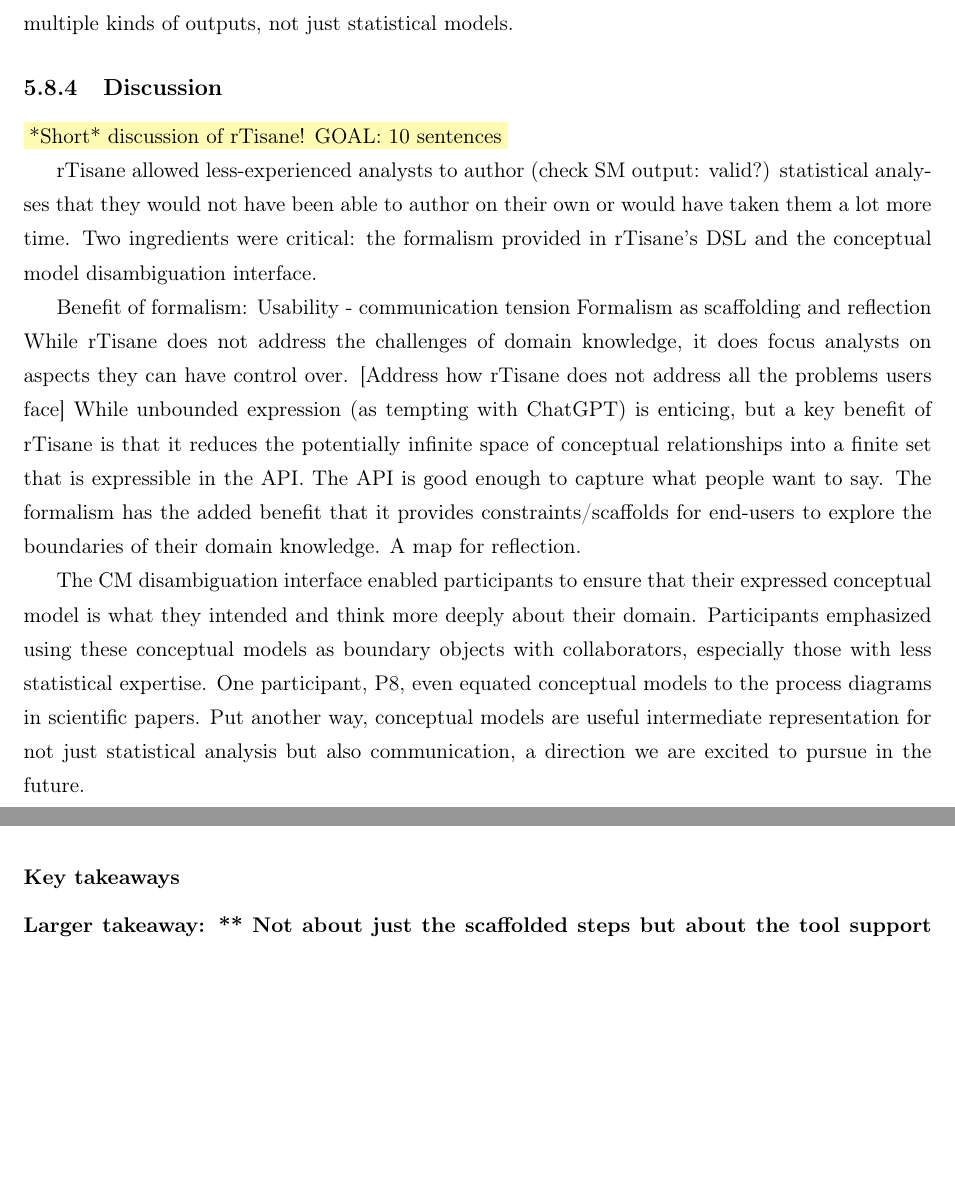
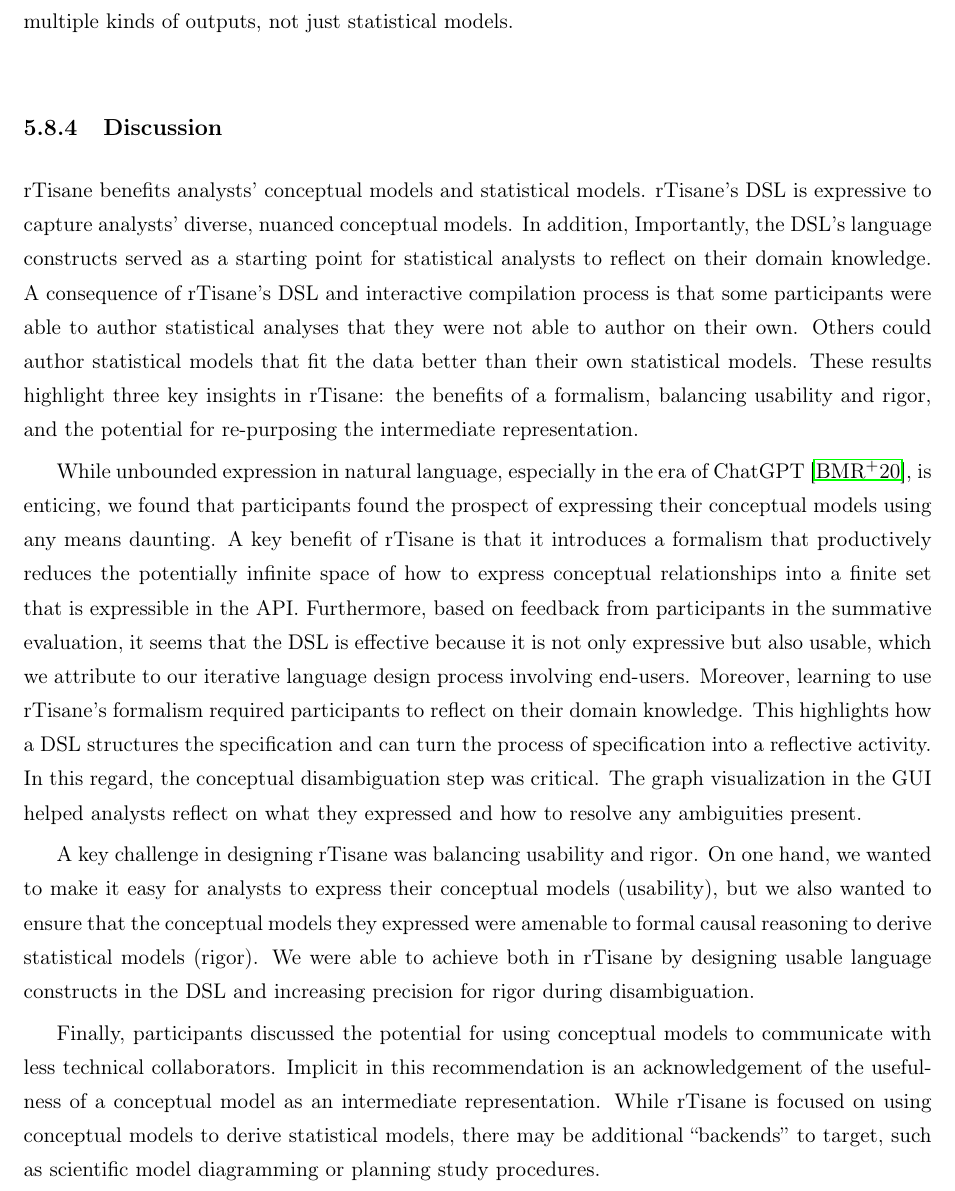
Before and after one commit to emjun/dissertation, a LaTeX thesis (dissertation.tex, which reads tisane/lab_study.tex): two parts of page 121 of 163 before the commit and part of page 121 of 163 after it, the two joined at a grey line, cut so that both start at the same text, the shorter picture padded with empty space. Compiled offline with pdfLaTeX.

Commit message:
Pass through Discussion

```diff
--- a/tisane/lab_study.tex
+++ b/tisane/lab_study.tex
@@ -498,30 +497,35 @@ is nevertheless indicative of….
 
 
 \subsection{Discussion}
-\polish{*Short* discussion of rTisane! GOAL: 10 sentences}
+\rTisane benefits analysts' conceptual models and statistical models. \rTisane's
+DSL is expressive to capture analysts' diverse, nuanced conceptual models. In
+addition, Importantly, the DSL's language constructs served as a starting point
+for statistical analysts to reflect on their domain knowledge. A consequence of
+\rTisane's DSL and interactive compilation process is that some participants
+were able to author statistical analyses that they were not able to author on
+their own. Others could author statistical models that fit the data better than
+their own statistical models. These results highlight three key insights in
+\rTisane: the benefits of a formalism, balancing usability and rigor, and the
+potential for re-purposing the intermediate representation.
 
-rTisane allowed less-experienced analysts to author (check SM output: valid?)
-statistical analyses that they would not have been able to author on their own
-or would have taken them a lot more time. Two ingredients were critical: the
-formalism provided in rTisane’s DSL and the conceptual model disambiguation
-interface.
+% Benefit of formalism: Usability - communication tension Formalism as scaffolding
+% and reflection While rTisane does not address the challenges of domain
+% knowledge, it does focus analysts on aspects they can have control over.
+% [Address how rTisane does not address all the problems users face]
 
-Benefit of formalism: Usability - communication tension Formalism as scaffolding
-and reflection While rTisane does not address the challenges of domain
-knowledge, it does focus analysts on aspects they can have control over.
-[Address how rTisane does not address all the problems users face] While
-unbounded expression (as tempting with ChatGPT) is enticing, but a key benefit
-of rTisane is that it reduces the potentially infinite space of conceptual
-relationships into a finite set that is expressible in the API. The API is good
-enough to capture what people want to say. The formalism has the added benefit
-that it provides constraints/scaffolds for end-users to explore the boundaries
-of their domain knowledge. A map for reflection.
+While unbounded expression in natural language, especially in the era of
+ChatGPT~\cite{brown2020language}, is enticing, we found that participants found
+the prospect of expressing their conceptual models using any means daunting. A
+key benefit of \rTisane is that it introduces a formalism that productively
+reduces the potentially infinite space of how to express conceptual
+relationships into a finite set that is expressible in the API. Furthermore,
+based on feedback from participants in the summative evaluation, it seems that
+the DSL is effective because it is not only expressive but also usable, which we
+attribute to our iterative language design process involving end-users.
+Moreover, learning to use \rTisane's formalism required participants to reflect
+on their domain knowledge. This highlights how a DSL structures the
+specification and can turn the process of specification into a reflective
+activity. In this regard, the conceptual disambiguation step was critical. The
+graph visualization in the GUI helped analysts reflect on what they expressed
+and how to resolve any ambiguities present.
 
-The CM disambiguation interface enabled participants to ensure that their
-expressed conceptual model is what they intended and think more deeply about
-their domain. Participants emphasized using these conceptual models as boundary
-objects with collaborators, especially those with less statistical expertise.
-One participant, P8, even equated conceptual models to the process diagrams in
-scientific papers. Put another way, conceptual models are useful intermediate
-representation for not just statistical analysis but also communication, a
-direction we are excited to pursue in the future.
@@ -528 +536,7 @@ direction we are excited to pursue in the future.
 
+A key challenge in designing \rTisane was balancing usability and rigor. On one
+hand, we wanted to make it easy for analysts to express their conceptual models
+(usability), but we also wanted to ensure that the conceptual models they
+expressed were amenable to formal causal reasoning to derive statistical models
+(rigor). We were able to achieve both in \rTisane by designing usable language
+constructs in the DSL and increasing precision for rigor during disambiguation.
@@ -535,6 +543,16 @@ formalization in tools.
 
-Larger takeaway: ** Not about just the scaffolded steps but about the tool
-support for executing each of these steps**
+Finally, participants discussed the potential for using conceptual models to
+communicate with less technical collaborators. Implicit in this recommendation
+is an acknowledgement of the usefulness of a conceptual model as an intermediate
+representation. While \rTisane is focused on using conceptual models to derive
+statistical models, there may be additional ``backends'' to target, such as
+scientific model diagramming or planning study procedures.
+% While a concern for adoption is that analysts may not want to express conceptual
+% models if they do not see additional benefit
+% Participants emphasized using these conceptual models as boundary
+% objects with collaborators, especially those with less statistical expertise.
+% One participant, P8, even equated conceptual models to the process diagrams in
+% scientific papers. Put another way, conceptual models are useful intermediate
+% representation for not just statistical analysis but also communication, a
+% direction we are excited to pursue in the future.
 
-\subsubsection{Key takeaways}
-\textbf{Larger takeaway: ** Not about just the scaffolded steps but about the tool support for executing each of these steps**}
```
Also changed, not shown: references.bib (+10 -0 lines), tisane/discussion.tex (+11 -0 lines), dissertation.bbl, tisane/lab_study.tex (70 more changed lines), 8 other files.
